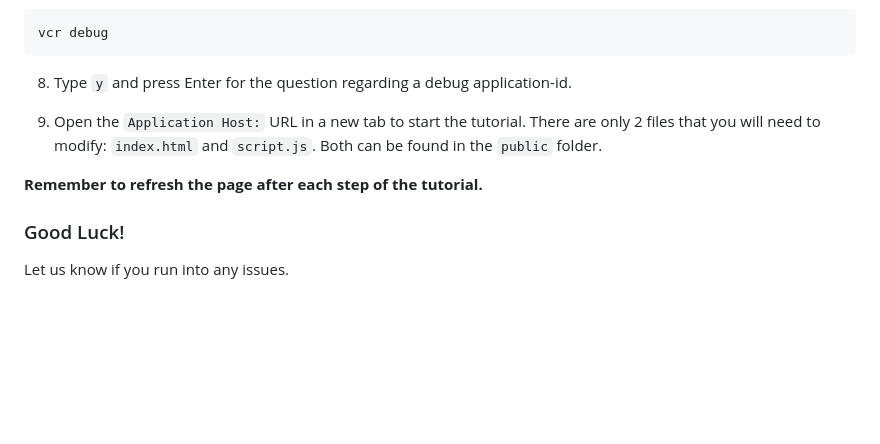
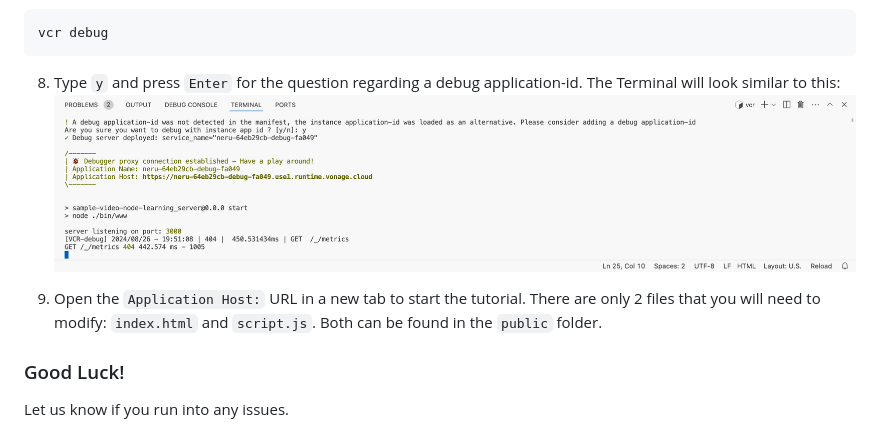
Before and after one commit to Vonage-Community/sample-salesforce-minihack24, a Markdown page: README.md, the part around the change. GitHub-like rendering; blank space fills up the shorter version.

````diff
--- a/README.md
+++ b/README.md
@@ -49,11 +49,10 @@ npm install
 vcr debug
 ```
 
-8. Type `y` and press Enter for the question regarding a debug application-id.
+8. Type `y` and press `Enter` for the question regarding a debug application-id. The Terminal will look similar to this:
+![Screenshot of Terminal with command output](/vcr-terminal.jpg)
 
 9. Open the `Application Host:` URL in a new tab to start the tutorial. There are only 2 files that you will need to modify: `index.html` and `script.js`. Both can be found in the `public` folder.
 
-**Remember to refresh the page after each step of the tutorial.**
-
 ### Good Luck!
 Let us know if you run into any issues.
````
